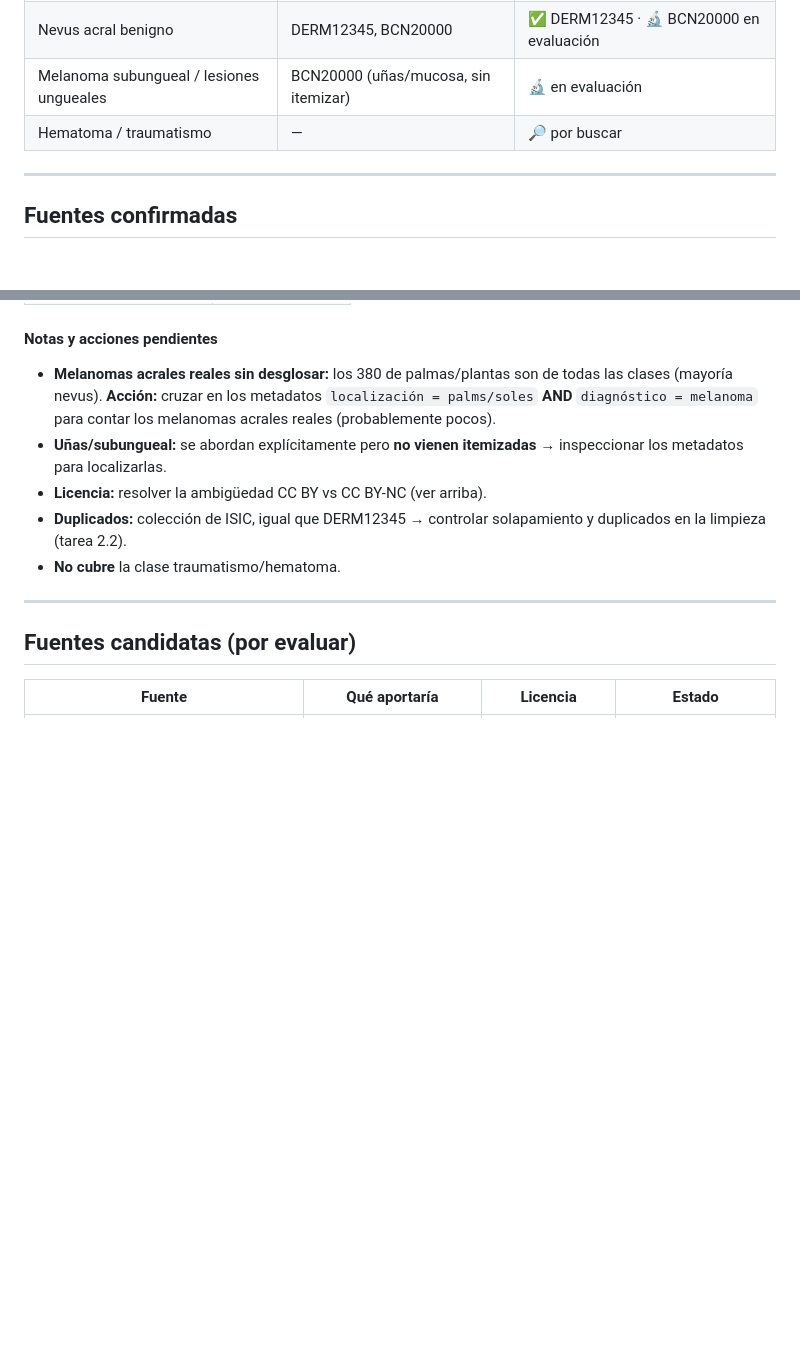
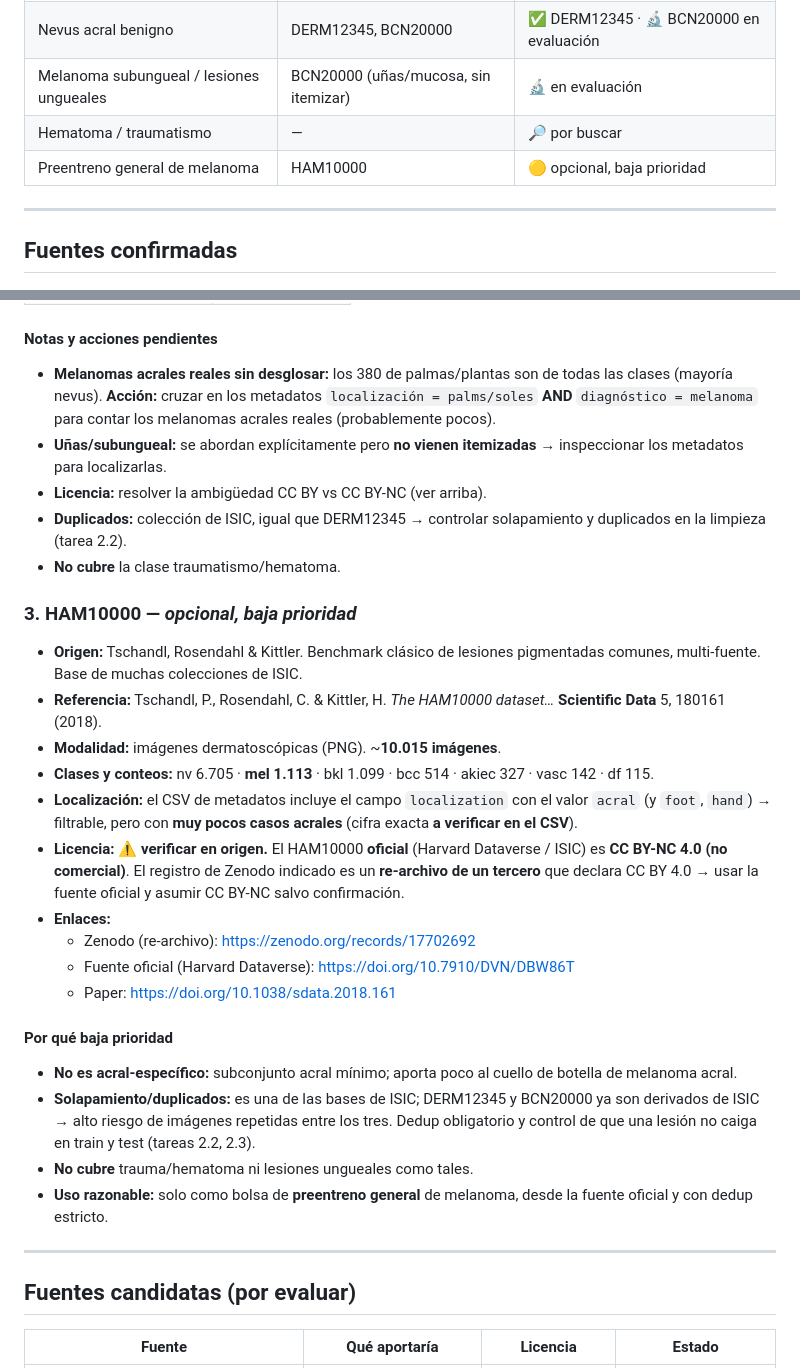
Before and after one commit to Mangelits/AcralisisPodoScan, a Markdown page: docs/datasets.md, 2 parts joined by grey strips. GitHub-like rendering; blank space fills up the shorter version.

Commit message:
docs: añade HAM10000 al inventario como opcional (tarea 2.1)
Incorpora HAM10000 (Zenodo 17702692) como fuente opcional de baja prioridad:

- Clases y conteos (~10.015 imágenes, 1.113 melanomas)
- Campo localization con valor acral, pero muy pocos casos (a verificar en CSV)
- Aviso de licencia: el oficial es CC BY-NC 4.0; el re-archivo de Zenodo
  declara CC BY 4.0 -> usar fuente oficial
- Baja prioridad: no es acral-específico y solapa con ISIC/DERM12345/BCN20000
  (riesgo de duplicados); uso razonable solo como preentreno general
- Actualiza el resumen de cobertura

Co-Authored-By: Claude Opus 4.8 <noreply@anthropic.com>

```diff
--- a/docs/datasets.md
+++ b/docs/datasets.md
@@ -20,6 +20,7 @@
 | Nevus acral benigno | DERM12345, BCN20000 | ✅ DERM12345 · 🔬 BCN20000 en evaluación |
 | Melanoma subungueal / lesiones ungueales | BCN20000 (uñas/mucosa, sin itemizar) | 🔬 en evaluación |
 | Hematoma / traumatismo | — | 🔎 por buscar |
+| Preentreno general de melanoma | HAM10000 | 🟡 opcional, baja prioridad |
 
 ---
 
@@ -122,6 +123,38 @@
   y duplicados en la limpieza (tarea 2.2).
 - **No cubre** la clase traumatismo/hematoma.
 
+### 3. HAM10000 — *opcional, baja prioridad*
+
+- **Origen:** Tschandl, Rosendahl & Kittler. Benchmark clásico de lesiones
+  pigmentadas comunes, multi-fuente. Base de muchas colecciones de ISIC.
+- **Referencia:** Tschandl, P., Rosendahl, C. & Kittler, H. *The HAM10000 dataset…*
+  **Scientific Data** 5, 180161 (2018).
+- **Modalidad:** imágenes dermatoscópicas (PNG). ~**10.015 imágenes**.
+- **Clases y conteos:** nv 6.705 · **mel 1.113** · bkl 1.099 · bcc 514 ·
+  akiec 327 · vasc 142 · df 115.
+- **Localización:** el CSV de metadatos incluye el campo `localization` con el
+  valor `acral` (y `foot`, `hand`) → filtrable, pero con **muy pocos casos acrales**
+  (cifra exacta **a verificar en el CSV**).
+- **Licencia:** ⚠️ **verificar en origen.** El HAM10000 **oficial**
+  (Harvard Dataverse / ISIC) es **CC BY-NC 4.0 (no comercial)**. El registro de
+  Zenodo indicado es un **re-archivo de un tercero** que declara CC BY 4.0 →
+  usar la fuente oficial y asumir CC BY-NC salvo confirmación.
+- **Enlaces:**
+  - Zenodo (re-archivo): https://zenodo.org/records/17702692
+  - Fuente oficial (Harvard Dataverse): https://doi.org/10.7910/DVN/DBW86T
+  - Paper: https://doi.org/10.1038/sdata.2018.161
+
+#### Por qué baja prioridad
+
+- **No es acral-específico:** subconjunto acral mínimo; aporta poco al cuello de
+  botella de melanoma acral.
+- **Solapamiento/duplicados:** es una de las bases de ISIC; DERM12345 y BCN20000
+  ya son derivados de ISIC → alto riesgo de imágenes repetidas entre los tres.
+  Dedup obligatorio y control de que una lesión no caiga en train y test (tareas 2.2, 2.3).
+- **No cubre** trauma/hematoma ni lesiones ungueales como tales.
+- **Uso razonable:** solo como bolsa de **preentreno general** de melanoma, desde
+  la fuente oficial y con dedup estricto.
+
 ---
 
 ## Fuentes candidatas (por evaluar)
```
